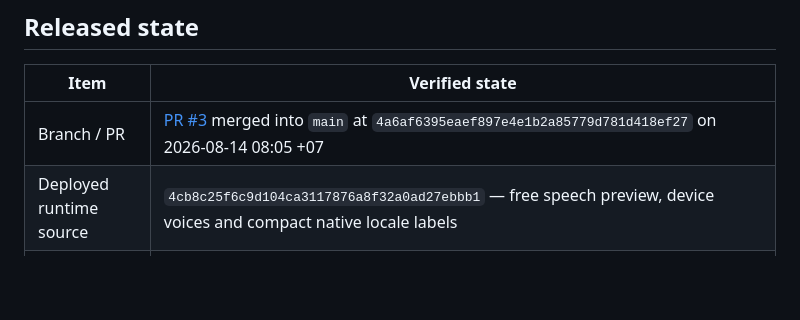
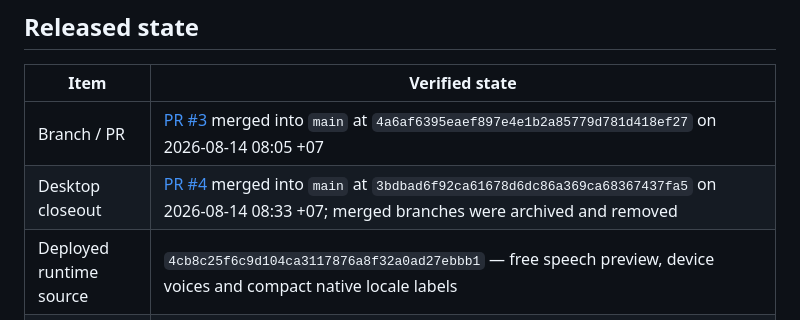
Before and after one commit to javin23863/lang, a Markdown page: MULTILINGUAL-PRODUCT-HANDOFF.md, the part around the change. GitHub-like rendering; blank space fills up the shorter version.

Commit message:
docs: record desktop startup merge

```diff
--- a/MULTILINGUAL-PRODUCT-HANDOFF.md
+++ b/MULTILINGUAL-PRODUCT-HANDOFF.md
@@ -9,6 +9,7 @@ historical evidence and do not silently become multilingual quality proof.
 | Item | Verified state |
 |---|---|
 | Branch / PR | [PR #3](https://github.com/javin23863/lang/pull/3) merged into `main` at `4a6af6395eaef897e4e1b2a85779d781d418ef27` on 2026-08-14 08:05 +07 |
+| Desktop closeout | [PR #4](https://github.com/javin23863/lang/pull/4) merged into `main` at `3bdbad6f92ca61678d6dc86a369ca68367437fa5` on 2026-08-14 08:33 +07; merged branches were archived and removed |
 | Deployed runtime source | `4cb8c25f6c9d104ca3117876a8f32a0ad27ebbb1` — free speech preview, device voices and compact native locale labels |
 | Public Worker | `https://spoken-translation-room.spoken-translation-cloudflare.workers.dev` — version `6d146fda-aa50-4c98-966b-67aa75a24c05` |
 | Modal compute | App `ap-BGN0rYSJePL3mDbezdmZOe`, version **v22**, deployed 2026-08-14 08:00 +07; [Modal app](https://modal.com/apps/m2747076/main/deployed/spoken-translation-compute) |
```
Also changed, not shown: wa-translator/cloudflare/DEPLOYMENT.md (+2 -0 lines).
